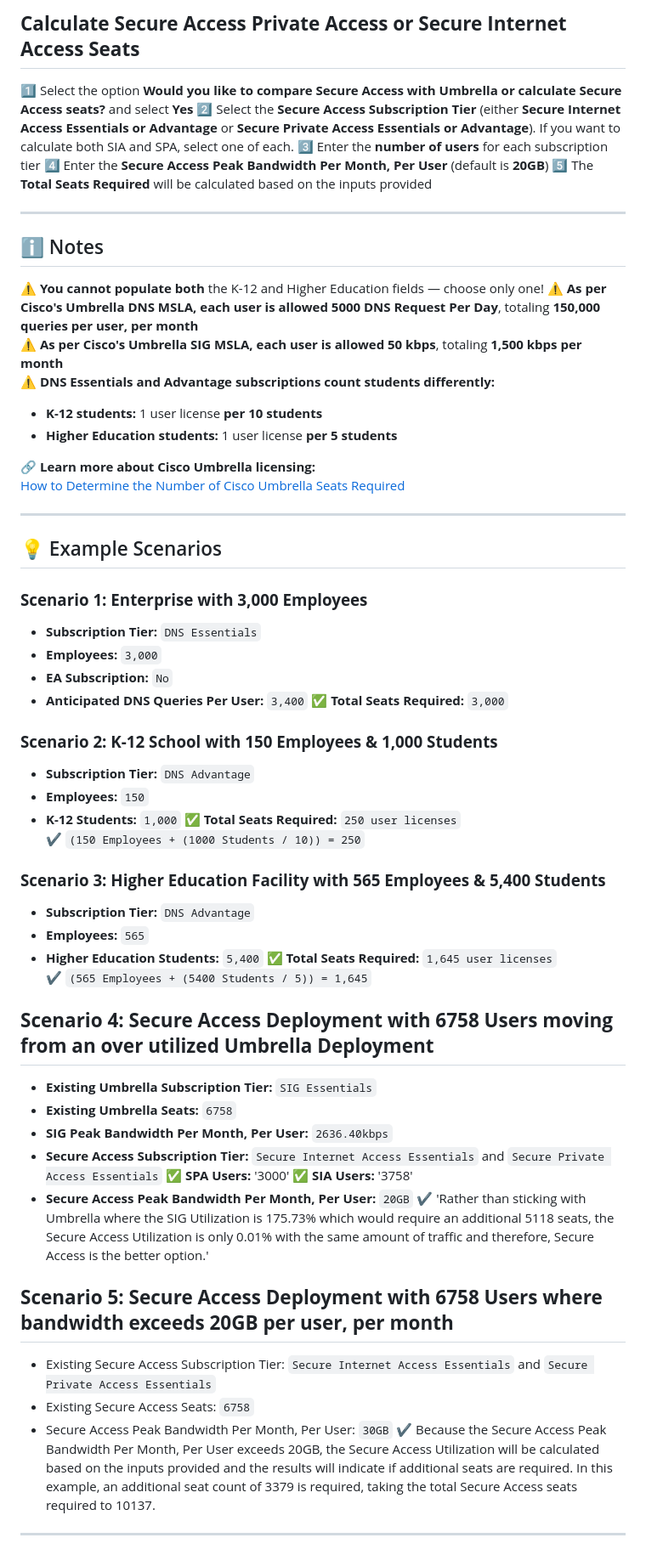
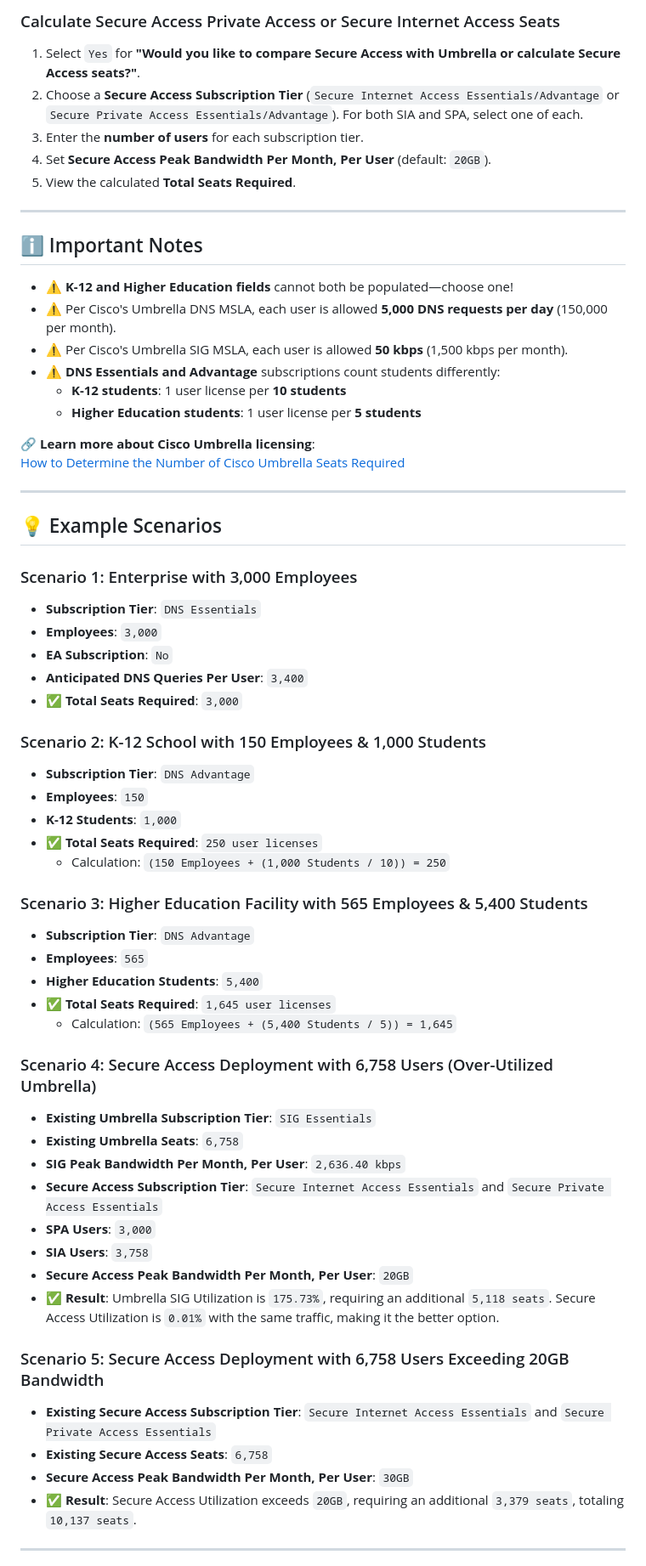
Before and after one commit to NetworkWizkid/umbrella-secure-access-calculator, a Markdown page: README.md, the part around one of its changes. Shown at 85% size. Rendered like a GitHub page.

```diff
--- a/README.md
+++ b/README.md
@@ -52,62 +60,63 @@ The **Cisco Umbrella & Secure Access Seat Calculator** helps organizations accur
 
-## **Calculate Secure Access Private Access or Secure Internet Access Seats**
-1️⃣ Select the option **Would you like to compare Secure Access with Umbrella or calculate Secure Access seats?** and select **Yes**
-2️⃣ Select the **Secure Access Subscription Tier** (either **Secure Internet Access Essentials or Advantage** or **Secure Private Access Essentials or Advantage**). If you want to calculate both SIA and SPA, select one of each.
-3️⃣ Enter the **number of users** for each subscription tier
-4️⃣ Enter the **Secure Access Peak Bandwidth Per Month, Per User** (default is **20GB**)
-5️⃣ The **Total Seats Required** will be calculated based on the inputs provided
+### Calculate Secure Access Private Access or Secure Internet Access Seats
+1. Select `Yes` for **"Would you like to compare Secure Access with Umbrella or calculate Secure Access seats?"**.
+2. Choose a **Secure Access Subscription Tier** (`Secure Internet Access Essentials/Advantage` or `Secure Private Access Essentials/Advantage`). For both SIA and SPA, select one of each.
+3. Enter the **number of users** for each subscription tier.
+4. Set **Secure Access Peak Bandwidth Per Month, Per User** (default: `20GB`).
+5. View the calculated **Total Seats Required**.
 
 ---
 
-## ℹ️ Notes
-⚠️ **You cannot populate both** the K-12 and Higher Education fields — choose only one!
-⚠️ **As per Cisco's Umbrella DNS MSLA, each user is allowed** **5000 DNS Request Per Day**, totaling **150,000 queries per user, per month**
-⚠️ **As per Cisco's Umbrella SIG MSLA, each user is allowed** **50 kbps**, totaling **1,500 kbps per month**
-⚠️ **DNS Essentials and Advantage subscriptions count students differently:**
-   - **K-12 students:** 1 user license **per 10 students**
-   - **Higher Education students:** 1 user license **per 5 students**
+## ℹ️ Important Notes
+- ⚠️ **K-12 and Higher Education fields** cannot both be populated—choose one!
+- ⚠️ Per Cisco's Umbrella DNS MSLA, each user is allowed **5,000 DNS requests per day** (150,000 per month).
+- ⚠️ Per Cisco's Umbrella SIG MSLA, each user is allowed **50 kbps** (1,500 kbps per month).
+- ⚠️ **DNS Essentials and Advantage** subscriptions count students differently:
+  - **K-12 students**: 1 user license per **10 students**
+  - **Higher Education students**: 1 user license per **5 students**
 
-🔗 **Learn more about Cisco Umbrella licensing:**
+🔗 **Learn more about Cisco Umbrella licensing**:
 [How to Determine the Number of Cisco Umbrella Seats Required](https://networkwizkid.com/2024/03/07/how-to-determine-the-number-of-cisco-umbrella-seats-required/)
 
 ---
 
 ## 💡 Example Scenarios
 
-### **Scenario 1: Enterprise with 3,000 Employees**
-- **Subscription Tier:** `DNS Essentials`
-- **Employees:** `3,000`
-- **EA Subscription:** `No`
-- **Anticipated DNS Queries Per User:** `3,400`
-✅ **Total Seats Required:** `3,000`
+### Scenario 1: Enterprise with 3,000 Employees
+- **Subscription Tier**: `DNS Essentials`
+- **Employees**: `3,000`
+- **EA Subscription**: `No`
+- **Anticipated DNS Queries Per User**: `3,400`
+- ✅ **Total Seats Required**: `3,000`
 
-### **Scenario 2: K-12 School with 150 Employees & 1,000 Students**
-- **Subscription Tier:** `DNS Advantage`
-- **Employees:** `150`
-- **K-12 Students:** `1,000`
-✅ **Total Seats Required:** `250 user licenses`
-✔ `(150 Employees + (1000 Students / 10)) = 250`
+### Scenario 2: K-12 School with 150 Employees & 1,000 Students
+- **Subscription Tier**: `DNS Advantage`
+- **Employees**: `150`
+- **K-12 Students**: `1,000`
+- ✅ **Total Seats Required**: `250 user licenses`
+  - Calculation: `(150 Employees + (1,000 Students / 10)) = 250`
 
-### **Scenario 3: Higher Education Facility with 565 Employees & 5,400 Students**
-- **Subscription Tier:** `DNS Advantage`
-- **Employees:** `565`
-- **Higher Education Students:** `5,400`
-✅ **Total Seats Required:** `1,645 user licenses`
-✔ `(565 Employees + (5400 Students / 5)) = 1,645`
+### Scenario 3: Higher Education Facility with 565 Employees & 5,400 Students
+- **Subscription Tier**: `DNS Advantage`
+- **Employees**: `565`
+- **Higher Education Students**: `5,400`
+- ✅ **Total Seats Required**: `1,645 user licenses`
+  - Calculation: `(565 Employees + (5,400 Students / 5)) = 1,645`
 
-## **Scenario 4: Secure Access Deployment with 6758 Users moving from an over utilized Umbrella Deployment**
-- **Existing Umbrella Subscription Tier:** `SIG Essentials`
-- **Existing Umbrella Seats:** `6758`
-- **SIG Peak Bandwidth Per Month, Per User:** `2636.40kbps`
-- **Secure Access Subscription Tier:** `Secure Internet Access Essentials` and `Secure Private Access Essentials`
-✅ **SPA Users:** '3000'
-✅ **SIA Users:** '3758'
-- **Secure Access Peak Bandwidth Per Month, Per User:** `20GB`
-✔ 'Rather than sticking with Umbrella where the SIG Utilization is 175.73% which would require an additional 5118 seats, the Secure Access Utilization is only 0.01% with the same amount of traffic and therefore, Secure Access is the better option.'
+### Scenario 4: Secure Access Deployment with 6,758 Users (Over-Utilized Umbrella)
+- **Existing Umbrella Subscription Tier**: `SIG Essentials`
+- **Existing Umbrella Seats**: `6,758`
+- **SIG Peak Bandwidth Per Month, Per User**: `2,636.40 kbps`
+- **Secure Access Subscription Tier**: `Secure Internet Access Essentials` and `Secure Private Access Essentials`
+- **SPA Users**: `3,000`
+- **SIA Users**: `3,758`
+- **Secure Access Peak Bandwidth Per Month, Per User**: `20GB`
+- ✅ **Result**: Umbrella SIG Utilization is `175.73%`, requiring an additional `5,118 seats`. Secure Access Utilization is `0.01%` with the same traffic, making it the better option.
 
-## **Scenario 5: Secure Access Deployment with 6758 Users where bandwidth exceeds 20GB per user, per month**
-- Existing Secure Access Subscription Tier: `Secure Internet Access Essentials` and `Secure Private Access Essentials`
-- Existing Secure Access Seats: `6758`
-- Secure Access Peak Bandwidth Per Month, Per User: `30GB`
-✔ Because the Secure Access Peak Bandwidth Per Month, Per User exceeds 20GB, the Secure Access Utilization will be calculated based on the inputs provided and the results will indicate if additional seats are required. In this example, an additional seat count of 3379 is required, taking the total Secure Access seats required to 10137.
+### Scenario 5: Secure Access Deployment with 6,758 Users Exceeding 20GB Bandwidth
+- **Existing Secure Access Subscription Tier**: `Secure Internet Access Essentials` and `Secure Private Access Essentials`
+- **Existing Secure Access Seats**: `6,758`
+- **Secure Access Peak Bandwidth Per Month, Per User**: `30GB`
+- ✅ **Result**: Secure Access Utilization exceeds `20GB`, requiring an additional `3,379 seats`, totaling `10,137 seats`.
+
 ---
```
Also changed, not shown: other parts of README.md (+58 -37 lines).
